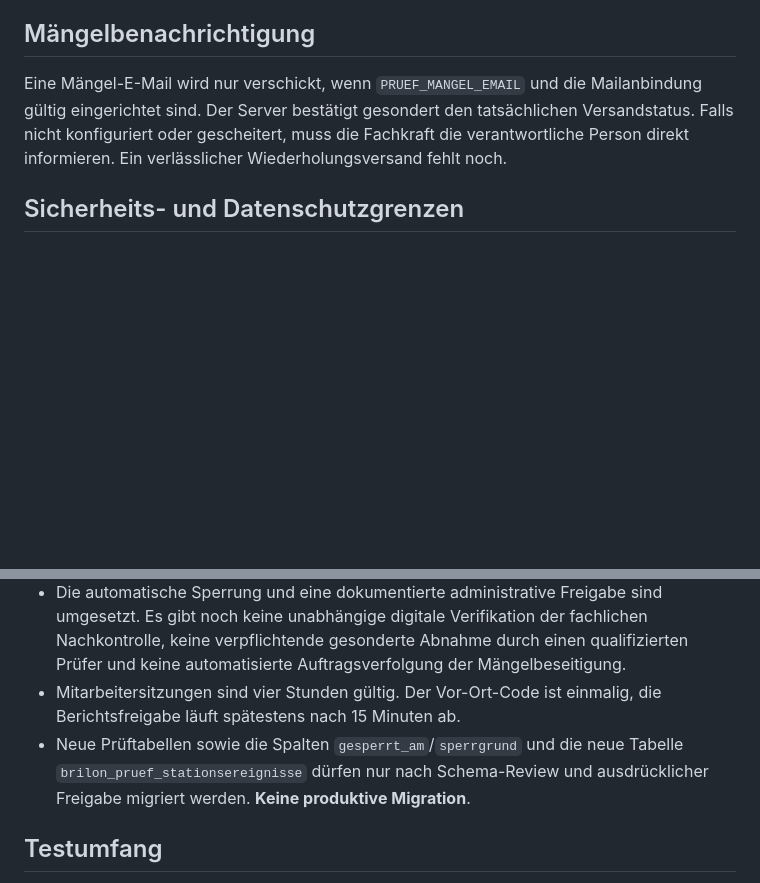
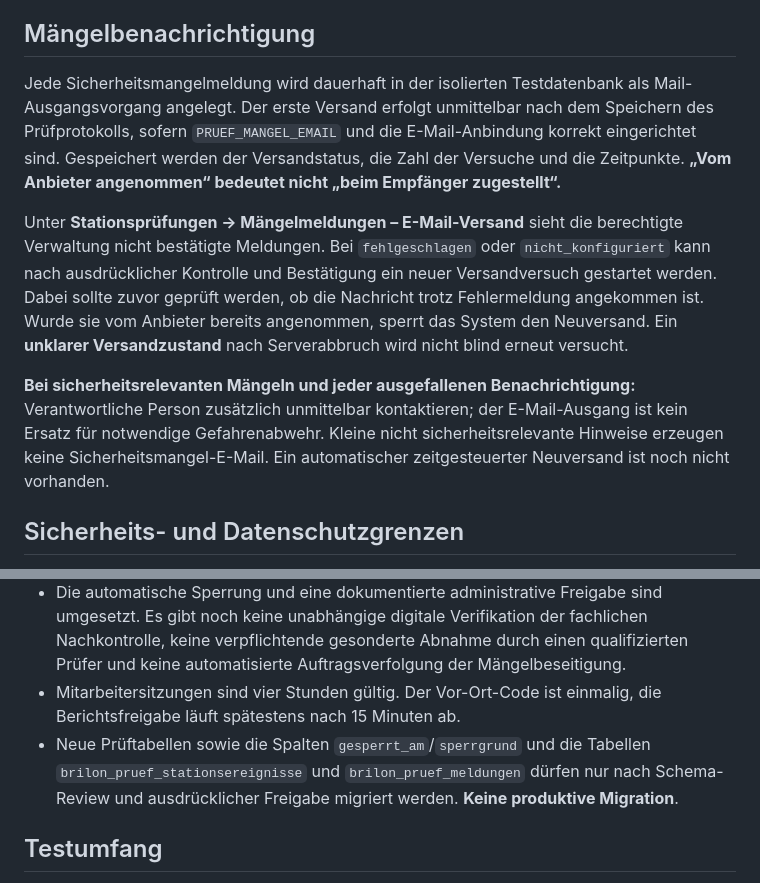
Before and after one commit to MarcoFruedrich/klettern-brilon-neu, a Markdown page: docs/STATIONS-PRUEFPROTOKOLL-HANDBUCH.md, 2 parts joined by grey strips. GitHub-like rendering; blank space fills up the shorter version.

Commit message:
docs: describe mail retry approval, ambiguous status and urgent manual escalation

```diff
--- a/docs/STATIONS-PRUEFPROTOKOLL-HANDBUCH.md
+++ b/docs/STATIONS-PRUEFPROTOKOLL-HANDBUCH.md
@@ -31,7 +31,11 @@ Die Verwaltung zeigt gesperrte Stationen deutlich an. Erst nachdem eine fachkund
 
 ## Mängelbenachrichtigung
 
-Eine Mängel-E-Mail wird nur verschickt, wenn `PRUEF_MANGEL_EMAIL` und die Mailanbindung gültig eingerichtet sind. Der Server bestätigt gesondert den tatsächlichen Versandstatus. Falls nicht konfiguriert oder gescheitert, muss die Fachkraft die verantwortliche Person direkt informieren. Ein verlässlicher Wiederholungsversand fehlt noch.
+Jede Sicherheitsmangelmeldung wird dauerhaft in der isolierten Testdatenbank als Mail-Ausgangsvorgang angelegt. Der erste Versand erfolgt unmittelbar nach dem Speichern des Prüfprotokolls, sofern `PRUEF_MANGEL_EMAIL` und die E-Mail-Anbindung korrekt eingerichtet sind. Gespeichert werden der Versandstatus, die Zahl der Versuche und die Zeitpunkte. **„Vom Anbieter angenommen“ bedeutet nicht „beim Empfänger zugestellt“.**
+
+Unter **Stationsprüfungen → Mängelmeldungen – E-Mail-Versand** sieht die berechtigte Verwaltung nicht bestätigte Meldungen. Bei `fehlgeschlagen` oder `nicht_konfiguriert` kann nach ausdrücklicher Kontrolle und Bestätigung ein neuer Versandversuch gestartet werden. Dabei sollte zuvor geprüft werden, ob die Nachricht trotz Fehlermeldung angekommen ist. Wurde sie vom Anbieter bereits angenommen, sperrt das System den Neuversand. Ein **unklarer Versandzustand** nach Serverabbruch wird nicht blind erneut versucht.
+
+**Bei sicherheitsrelevanten Mängeln und jeder ausgefallenen Benachrichtigung:** Verantwortliche Person zusätzlich unmittelbar kontaktieren; der E-Mail-Ausgang ist kein Ersatz für notwendige Gefahrenabwehr. Kleine nicht sicherheitsrelevante Hinweise erzeugen keine Sicherheitsmangel-E-Mail. Ein automatischer zeitgesteuerter Neuversand ist noch nicht vorhanden.
 
 ## Sicherheits- und Datenschutzgrenzen
 
@@ -41,7 +45,7 @@ Eine Mängel-E-Mail wird nur verschickt, wenn `PRUEF_MANGEL_EMAIL` und die Maila
 - Die Auswahl der verwendeten Stationen liegt bei der prüfenden Fachkraft. Das System kann nicht selbst erkennen, ob eine Station ausgelassen wurde.
 - Die automatische Sperrung und eine dokumentierte administrative Freigabe sind umgesetzt. Es gibt noch keine unabhängige digitale Verifikation der fachlichen Nachkontrolle, keine verpflichtende gesonderte Abnahme durch einen qualifizierten Prüfer und keine automatisierte Auftragsverfolgung der Mängelbeseitigung.
 - Mitarbeitersitzungen sind vier Stunden gültig. Der Vor-Ort-Code ist einmalig, die Berichtsfreigabe läuft spätestens nach 15 Minuten ab.
-- Neue Prüftabellen sowie die Spalten `gesperrt_am`/`sperrgrund` und die neue Tabelle `brilon_pruef_stationsereignisse` dürfen nur nach Schema-Review und ausdrücklicher Freigabe migriert werden. **Keine produktive Migration**.
+- Neue Prüftabellen sowie die Spalten `gesperrt_am`/`sperrgrund` und die Tabellen `brilon_pruef_stationsereignisse` und `brilon_pruef_meldungen` dürfen nur nach Schema-Review und ausdrücklicher Freigabe migriert werden. **Keine produktive Migration**.
 
 ## Testumfang
 
```
